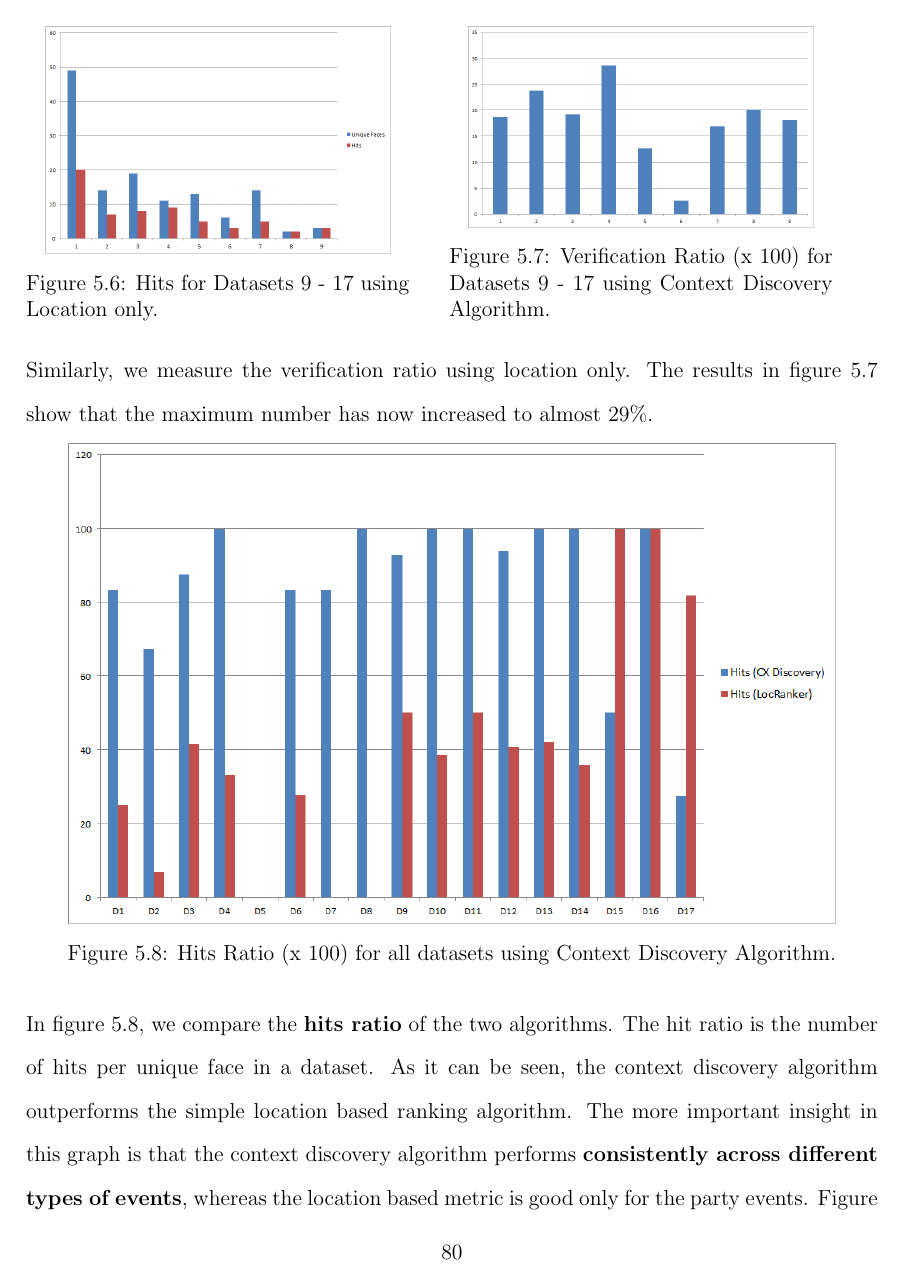
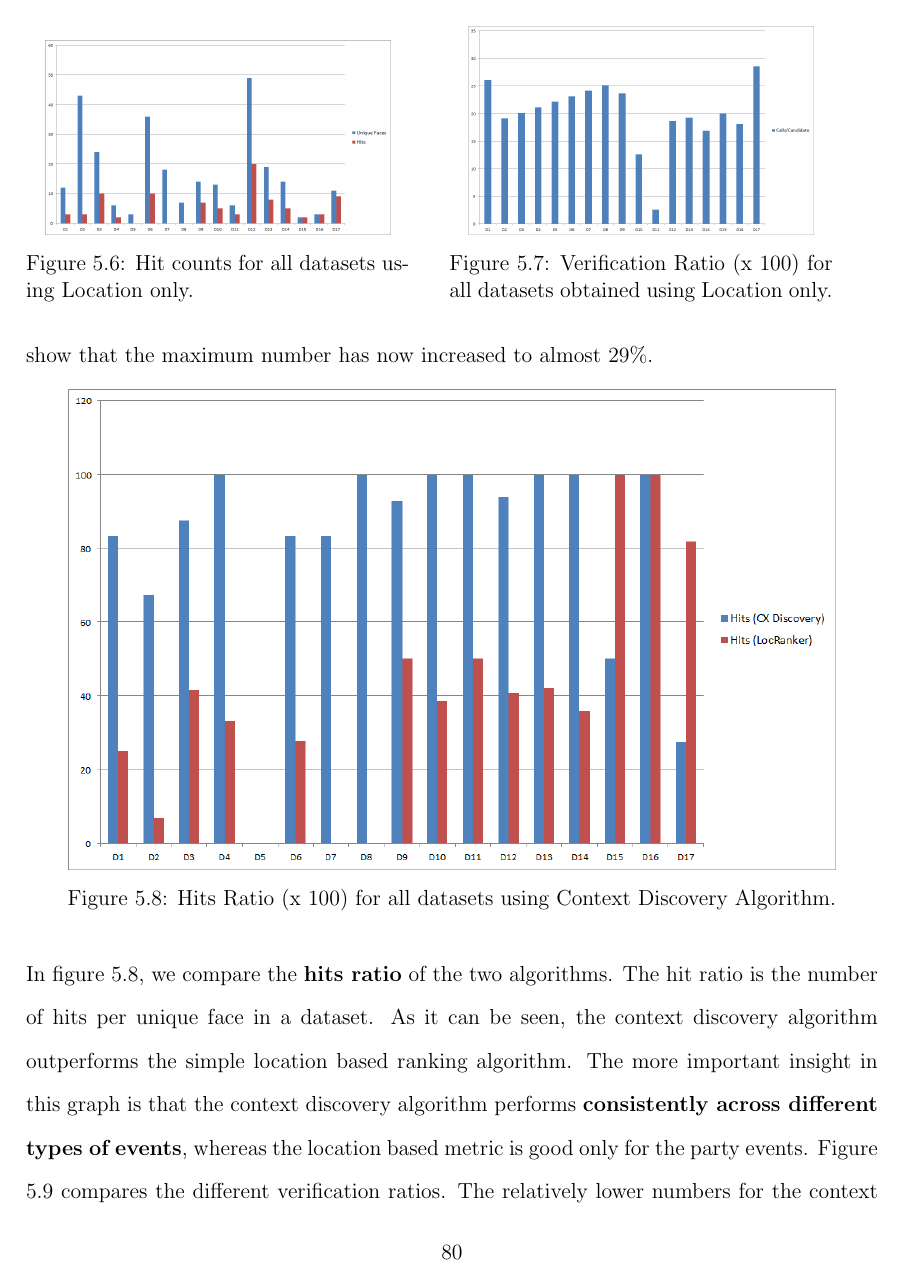
Before and after one commit to dbkeator/dissertation, a LaTeX thesis (thesis.tex, which reads chapter5.tex): page 93 of 121. Compiled offline with pdfLaTeX.

Commit message:
all dataset figures added

```diff
--- a/chapter5.tex
+++ b/chapter5.tex
@@ -116,15 +116,15 @@ In order to compare these results, we perform a tagging experiment using locatio
 \begin{figure}[ht]
 \begin{minipage}[b]{0.45\linewidth}
 \centering
-\includegraphics[width=0.9\textwidth]{media/chapter5/loc-unique-faces-hits.png}
-\caption{Hits for Datasets 9 - 17 using Location only.}
+\includegraphics[width=0.9\textwidth]{media/chapter5/loc-unique-faces-hits-all-datasets.png}
+\caption{Hit counts for all datasets using Location only.}
 \label{fig:exp-loc-hits}
 \end{minipage}
 \hspace{0.5cm}
 \begin{minipage}[b]{0.45\linewidth}
 \centering
-\includegraphics[width=0.9\textwidth]{media/chapter5/loc-verification-ratio.png}
-\caption{Verification Ratio (x 100) for Datasets 9 - 17 using Context Discovery Algorithm.}
+\includegraphics[width=0.9\textwidth]{media/chapter5/loc-verification-ratio-all-datasets.png}
+\caption{Verification Ratio (x 100) for all datasets obtained using Location only.}
 \label{fig:exp-loc-verification-ratio}
 \end{minipage}
 \end{figure}
```
Also changed, not shown: media/chapter5/cx-unique-faces-hits-all-datasets.png (added), media/chapter5/cx-verification-ratio-all-datasets.png (added), media/chapter5/loc-unique-faces-hits-all-datasets.png (added), media/chapter5/loc-verification-ratio-all-datasets.png (added), chapter5.tex (14 more changed lines).
